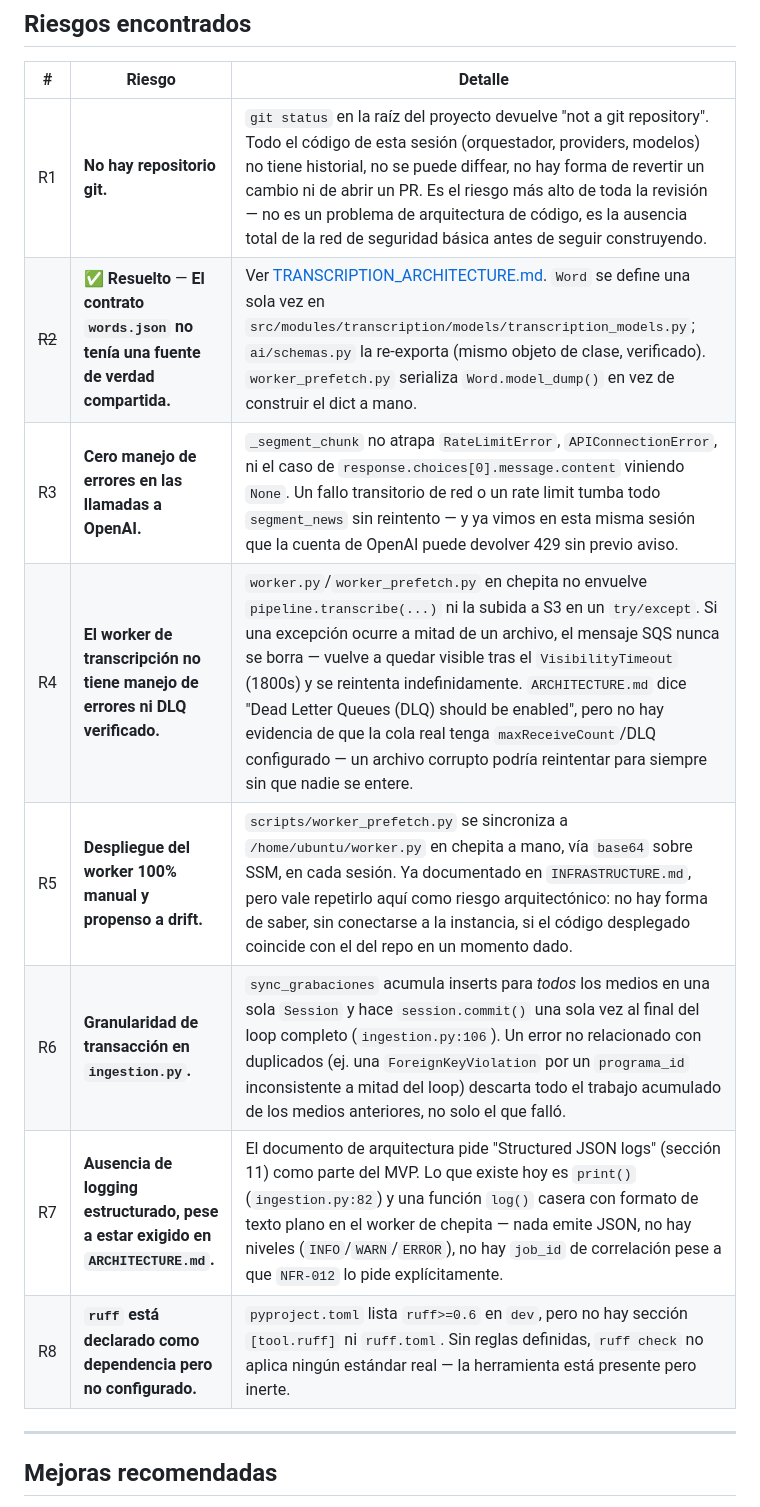
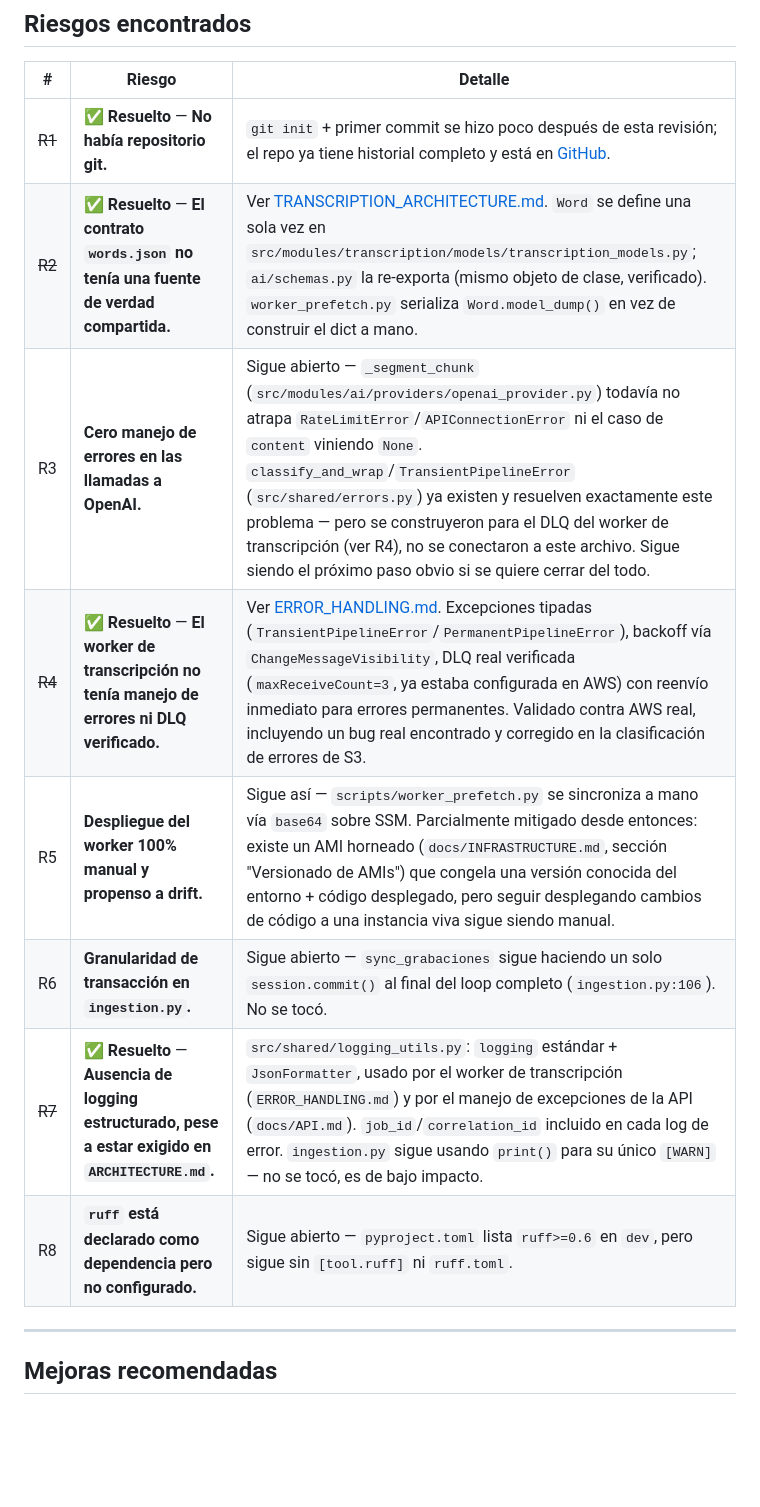
Before and after one commit to gchiham/media-intelligence-platform, a Markdown page: docs/ARCHITECTURE_REVIEW.md, the part around one of its changes. Drawn GitHub-style; blank space fills up the shorter version.

```diff
--- a/docs/ARCHITECTURE_REVIEW.md
+++ b/docs/ARCHITECTURE_REVIEW.md
@@ -23,14 +23,14 @@ Auditoría técnica de la base actual del proyecto (pipeline de segmentación +
 
 | # | Riesgo | Detalle |
 |---|---|---|
-| R1 | **No hay repositorio git.** | `git status` en la raíz del proyecto devuelve "not a git repository". Todo el código de esta sesión (orquestador, providers, modelos) no tiene historial, no se puede diffear, no hay forma de revertir un cambio ni de abrir un PR. Es el riesgo más alto de toda la revisión — no es un problema de arquitectura de código, es la ausencia total de la red de seguridad básica antes de seguir construyendo. |
+| ~~R1~~ | ✅ **Resuelto** — **No había repositorio git.** | `git init` + primer commit se hizo poco después de esta revisión; el repo ya tiene historial completo y está en [GitHub](https://github.com/gchiham/media-intelligence-platform). |
 | ~~R2~~ | ✅ **Resuelto** — **El contrato `words.json` no tenía una fuente de verdad compartida.** | Ver [TRANSCRIPTION_ARCHITECTURE.md](TRANSCRIPTION_ARCHITECTURE.md). `Word` se define una sola vez en `src/modules/transcription/models/transcription_models.py`; `ai/schemas.py` la re-exporta (mismo objeto de clase, verificado). `worker_prefetch.py` serializa `Word.model_dump()` en vez de construir el dict a mano. |
-| R3 | **Cero manejo de errores en las llamadas a OpenAI.** | `_segment_chunk` no atrapa `RateLimitError`, `APIConnectionError`, ni el caso de `response.choices[0].message.content` viniendo `None`. Un fallo transitorio de red o un rate limit tumba todo `segment_news` sin reintento — y ya vimos en esta misma sesión que la cuenta de OpenAI puede devolver 429 sin previo aviso. |
-| R4 | **El worker de transcripción no tiene manejo de errores ni DLQ verificado.** | `worker.py`/`worker_prefetch.py` en chepita no envuelve `pipeline.transcribe(...)` ni la subida a S3 en un `try/except`. Si una excepción ocurre a mitad de un archivo, el mensaje SQS nunca se borra — vuelve a quedar visible tras el `VisibilityTimeout` (1800s) y se reintenta indefinidamente. `ARCHITECTURE.md` dice "Dead Letter Queues (DLQ) should be enabled", pero no hay evidencia de que la cola real tenga `maxReceiveCount`/DLQ configurado — un archivo corrupto podría reintentar para siempre sin que nadie se entere. |
-| R5 | **Despliegue del worker 100% manual y propenso a drift.** | `scripts/worker_prefetch.py` se sincroniza a `/home/ubuntu/worker.py` en chepita a mano, vía `base64` sobre SSM, en cada sesión. Ya documentado en `INFRASTRUCTURE.md`, pero vale repetirlo aquí como riesgo arquitectónico: no hay forma de saber, sin conectarse a la instancia, si el código desplegado coincide con el del repo en un momento dado. |
-| R6 | **Granularidad de transacción en `ingestion.py`.** | `sync_grabaciones` acumula inserts para *todos* los medios en una sola `Session` y hace `session.commit()` una sola vez al final del loop completo (`ingestion.py:106`). Un error no relacionado con duplicados (ej. una `ForeignKeyViolation` por un `programa_id` inconsistente a mitad del loop) descarta todo el trabajo acumulado de los medios anteriores, no solo el que falló. |
-| R7 | **Ausencia de logging estructurado, pese a estar exigido en `ARCHITECTURE.md`.** | El documento de arquitectura pide "Structured JSON logs" (sección 11) como parte del MVP. Lo que existe hoy es `print()` (`ingestion.py:82`) y una función `log()` casera con formato de texto plano en el worker de chepita — nada emite JSON, no hay niveles (`INFO`/`WARN`/`ERROR`), no hay `job_id` de correlación pese a que `NFR-012` lo pide explícitamente. |
-| R8 | **`ruff` está declarado como dependencia pero no configurado.** | `pyproject.toml` lista `ruff>=0.6` en `dev`, pero no hay sección `[tool.ruff]` ni `ruff.toml`. Sin reglas definidas, `ruff check` no aplica ningún estándar real — la herramienta está presente pero inerte. |
+| R3 | **Cero manejo de errores en las llamadas a OpenAI.** | Sigue abierto — `_segment_chunk` (`src/modules/ai/providers/openai_provider.py`) todavía no atrapa `RateLimitError`/`APIConnectionError` ni el caso de `content` viniendo `None`. `classify_and_wrap`/`TransientPipelineError` (`src/shared/errors.py`) ya existen y resuelven exactamente este problema — pero se construyeron para el DLQ del worker de transcripción (ver R4), no se conectaron a este archivo. Sigue siendo el próximo paso obvio si se quiere cerrar del todo. |
+| ~~R4~~ | ✅ **Resuelto** — **El worker de transcripción no tenía manejo de errores ni DLQ verificado.** | Ver [ERROR_HANDLING.md](ERROR_HANDLING.md). Excepciones tipadas (`TransientPipelineError`/`PermanentPipelineError`), backoff vía `ChangeMessageVisibility`, DLQ real verificada (`maxReceiveCount=3`, ya estaba configurada en AWS) con reenvío inmediato para errores permanentes. Validado contra AWS real, incluyendo un bug real encontrado y corregido en la clasificación de errores de S3. |
+| R5 | **Despliegue del worker 100% manual y propenso a drift.** | Sigue así — `scripts/worker_prefetch.py` se sincroniza a mano vía `base64` sobre SSM. Parcialmente mitigado desde entonces: existe un AMI horneado (`docs/INFRASTRUCTURE.md`, sección "Versionado de AMIs") que congela una versión conocida del entorno + código desplegado, pero seguir desplegando cambios de código a una instancia viva sigue siendo manual. |
+| R6 | **Granularidad de transacción en `ingestion.py`.** | Sigue abierto — `sync_grabaciones` sigue haciendo un solo `session.commit()` al final del loop completo (`ingestion.py:106`). No se tocó. |
+| ~~R7~~ | ✅ **Resuelto** — **Ausencia de logging estructurado, pese a estar exigido en `ARCHITECTURE.md`.** | `src/shared/logging_utils.py`: `logging` estándar + `JsonFormatter`, usado por el worker de transcripción (`ERROR_HANDLING.md`) y por el manejo de excepciones de la API (`docs/API.md`). `job_id`/`correlation_id` incluido en cada log de error. `ingestion.py` sigue usando `print()` para su único `[WARN]` — no se tocó, es de bajo impacto. |
+| R8 | **`ruff` está declarado como dependencia pero no configurado.** | Sigue abierto — `pyproject.toml` lista `ruff>=0.6` en `dev`, pero sigue sin `[tool.ruff]` ni `ruff.toml`. |
 
 ---
 
```
Also changed, not shown: other parts of docs/ARCHITECTURE_REVIEW.md (+18 -17 lines), docs/BACKEND_ARCHITECTURE.md (+1 -1 lines).
